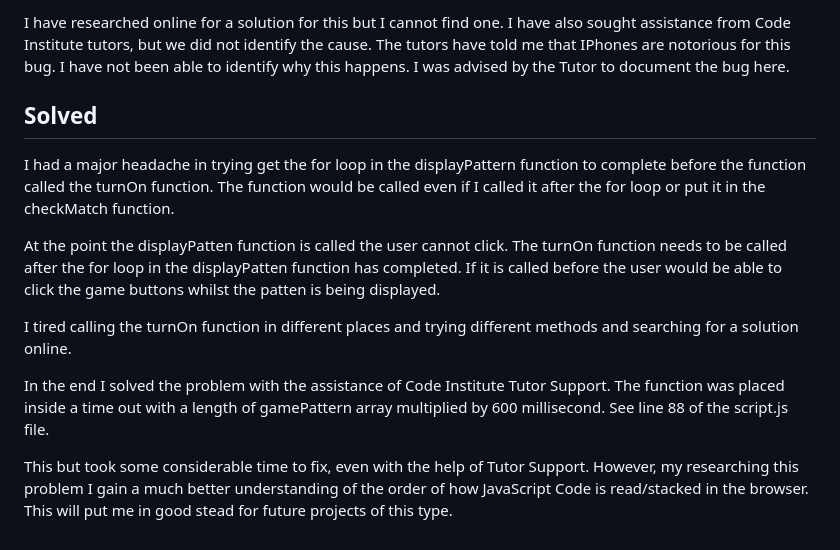
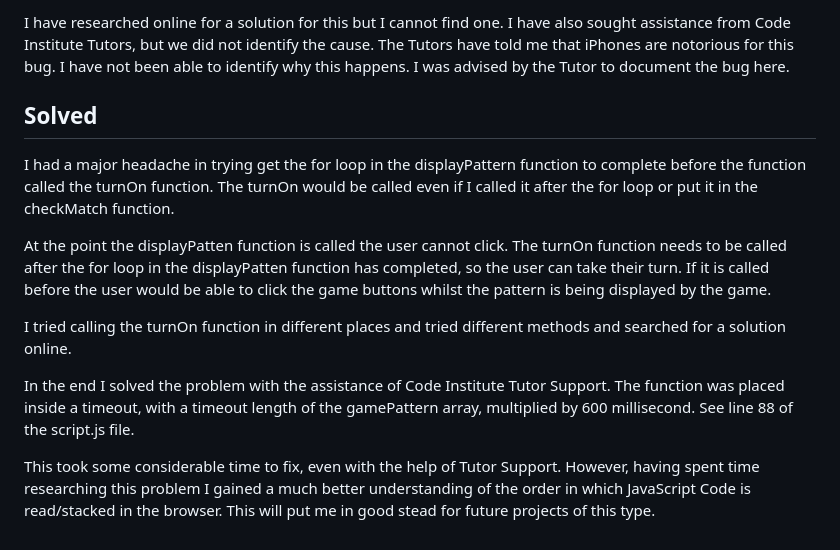
Before and after one commit to Bradders81/ms2-memory-game, a Markdown page: assets/docs/testing.md, the part around one of its changes. Drawn GitHub-style.

```diff
--- a/assets/docs/testing.md
+++ b/assets/docs/testing.md
@@ -56,14 +68,14 @@ The side works on the various different devices I have used in Chrome Dev Tools.
 
-I have researched online for a solution for this but I cannot find one. I have also sought assistance from Code Institute tutors, but we did not identify the cause. The tutors have told me that IPhones are notorious for this bug. I have not been able to identify why this happens. I was advised by the Tutor to document the bug here.
+I have researched online for a solution for this but I cannot find one. I have also sought assistance from Code Institute Tutors, but we did not identify the cause. The Tutors have told me that iPhones are notorious for this bug. I have not been able to identify why this happens. I was advised by the Tutor to document the bug here.
 
 ## Solved
 
-I had a major headache in trying get the for loop in the displayPattern function to complete before the function called the turnOn function. The function would be called even if I called it after the for loop or put it in the checkMatch function.
+I had a major headache in trying get the for loop in the displayPattern function to complete before the function called the turnOn function. The turnOn would be called even if I called it after the for loop or put it in the checkMatch function.
 
-At the point the displayPatten function is called the user cannot click. The turnOn function needs to be called after the for loop in the displayPatten function has completed. If it is called before the user would be able to click the game buttons whilst the patten is being displayed.
+At the point the displayPatten function is called the user cannot click. The turnOn function needs to be called after the for loop in the displayPatten function has completed, so the user can take their turn. If it is called before the user would be able to click the game buttons whilst the pattern is being displayed by the game.
 
-I tired calling the turnOn function in different places and trying different methods and searching for a solution online.
+I tried calling the turnOn function in different places and tried different methods and searched for a solution online.
 
-In the end I solved the problem with the assistance of Code Institute Tutor Support.  The function was placed inside a time out with a length of gamePattern array multiplied by 600 millisecond.  See line 88 of the script.js file.
+In the end I solved the problem with the assistance of Code Institute Tutor Support.  The function was placed inside a timeout, with a timeout length of the gamePattern array, multiplied by 600 millisecond.  See line 88 of the script.js file.
 
-This but took some considerable time to fix, even with the help of Tutor Support.  However, my researching this problem I gain a much better understanding of the order of how JavaScript Code is read/stacked in the browser.  This will put me in good stead for future projects of this type.
+This took some considerable time to fix, even with the help of Tutor Support.  However, having spent time researching this problem I gained a much better understanding of the order in which JavaScript Code is read/stacked in the browser.  This will put me in good stead for future projects of this type.
```
Also changed, not shown: other parts of assets/docs/testing.md (+24 -12 lines), README.md (+12 -12 lines), assets/docs/css-validator.png (added), assets/docs/html-validator.png (added), assets/docs/lighthouse-mobile.png (added), assets/docs/lighthouse-pc.png (added).
